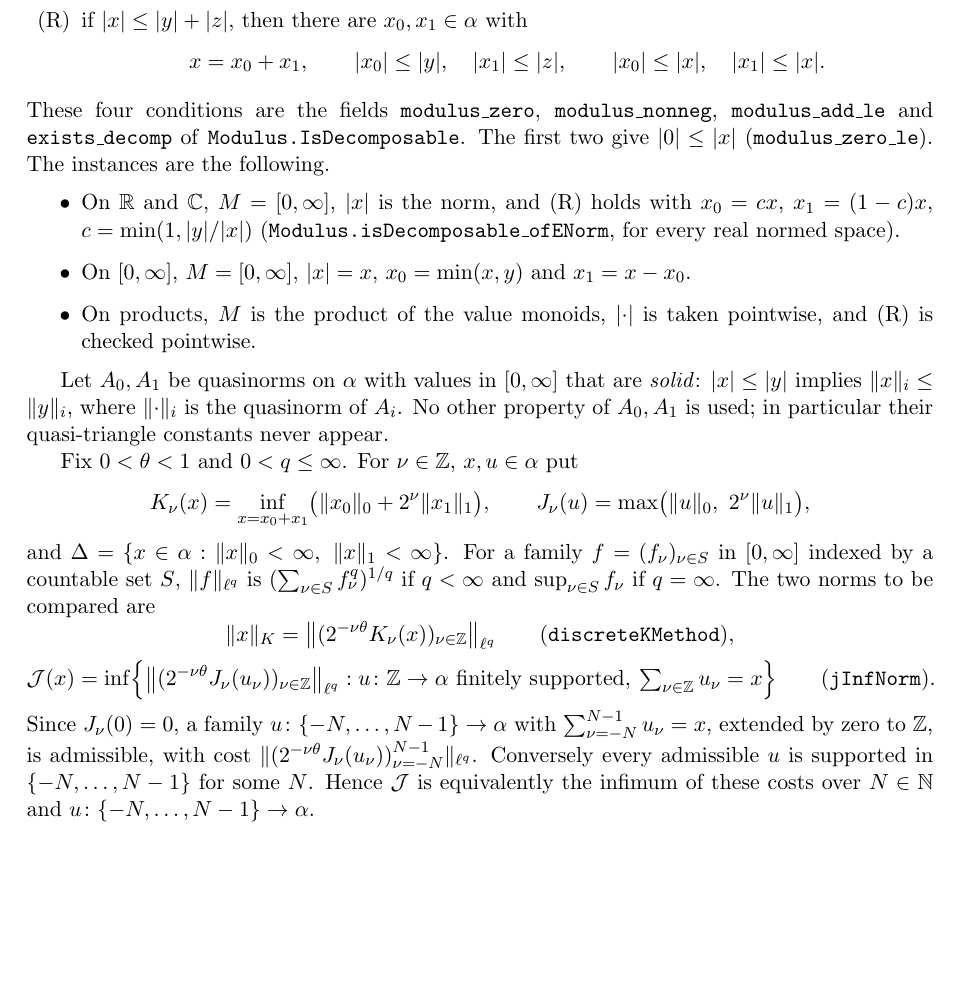
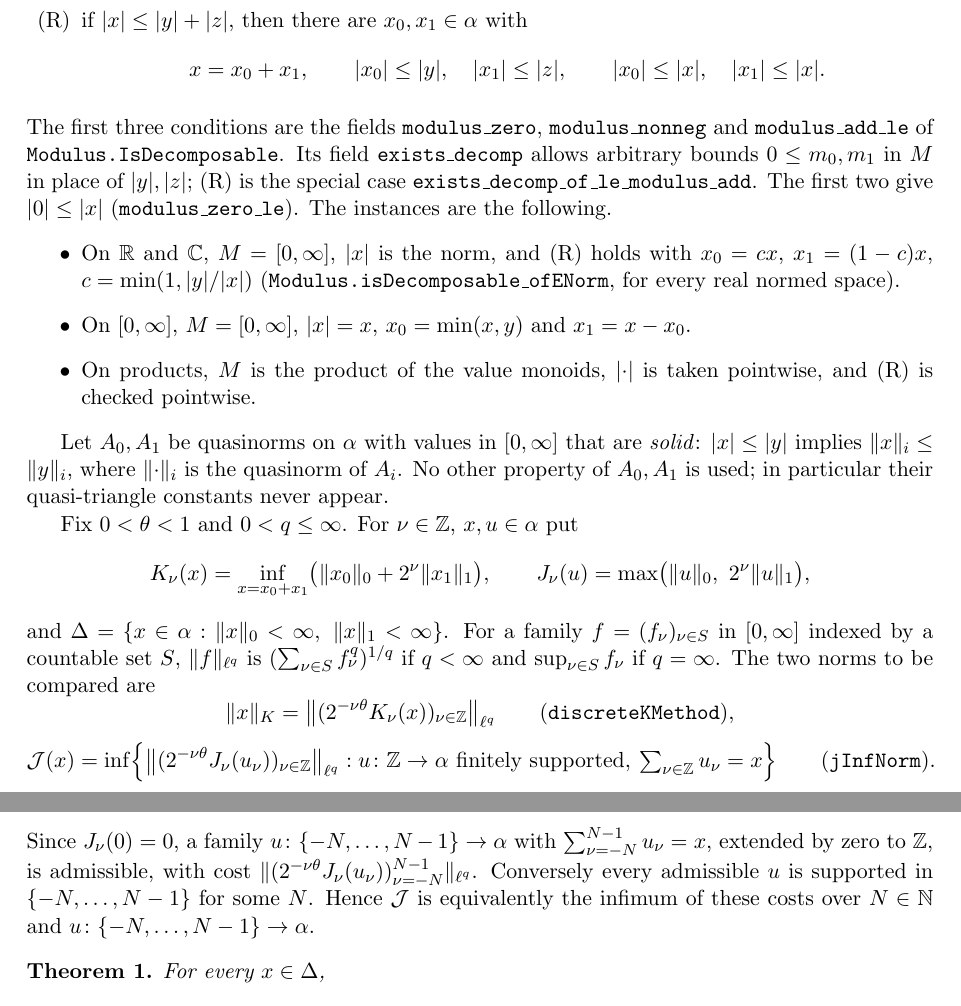
Before and after one commit to lua-vr/MultilinearInterpolation, a LaTeX document (latex/jInfNorm_le_discreteK.tex): part of page 1 of 8 before the commit and two parts of pages 1 and 2 of 8 after it, the two joined at a grey line, cut so that both start at the same text, the shorter picture padded with empty space. Compiled offline with pdfLaTeX.

Commit message:
use IsOrderedAddMonoid

```diff
--- a/latex/jInfNorm_le_discreteK.tex
+++ b/latex/jInfNorm_le_discreteK.tex
@@ -41,8 +41,10 @@ and the following \emph{refined Riesz decomposition}:
     \abs{x_0} \le \abs{x},\quad \abs{x_1} \le \abs{x}.
   \]
 \end{itemize}
-These four conditions are the fields \texttt{modulus\_zero}, \texttt{modulus\_nonneg},
-\texttt{modulus\_add\_le} and \texttt{exists\_decomp} of \texttt{Modulus.IsDecomposable}. The
+The first three conditions are the fields \texttt{modulus\_zero}, \texttt{modulus\_nonneg} and
+\texttt{modulus\_add\_le} of \texttt{Modulus.IsDecomposable}. Its field \texttt{exists\_decomp}
+allows arbitrary bounds \(0 \le m_0, m_1\) in \(M\) in place of \(\abs{y}, \abs{z}\); (R) is
+the special case \texttt{exists\_decomp\_of\_le\_modulus\_add}. The
 first two give \(\abs{0} \le \abs{x}\) (\texttt{modulus\_zero\_le}). The instances are the
 following.
 \begin{itemize}
```
Also changed, not shown: latex/jInfNorm_le_discreteK.pdf, 5 other files.
